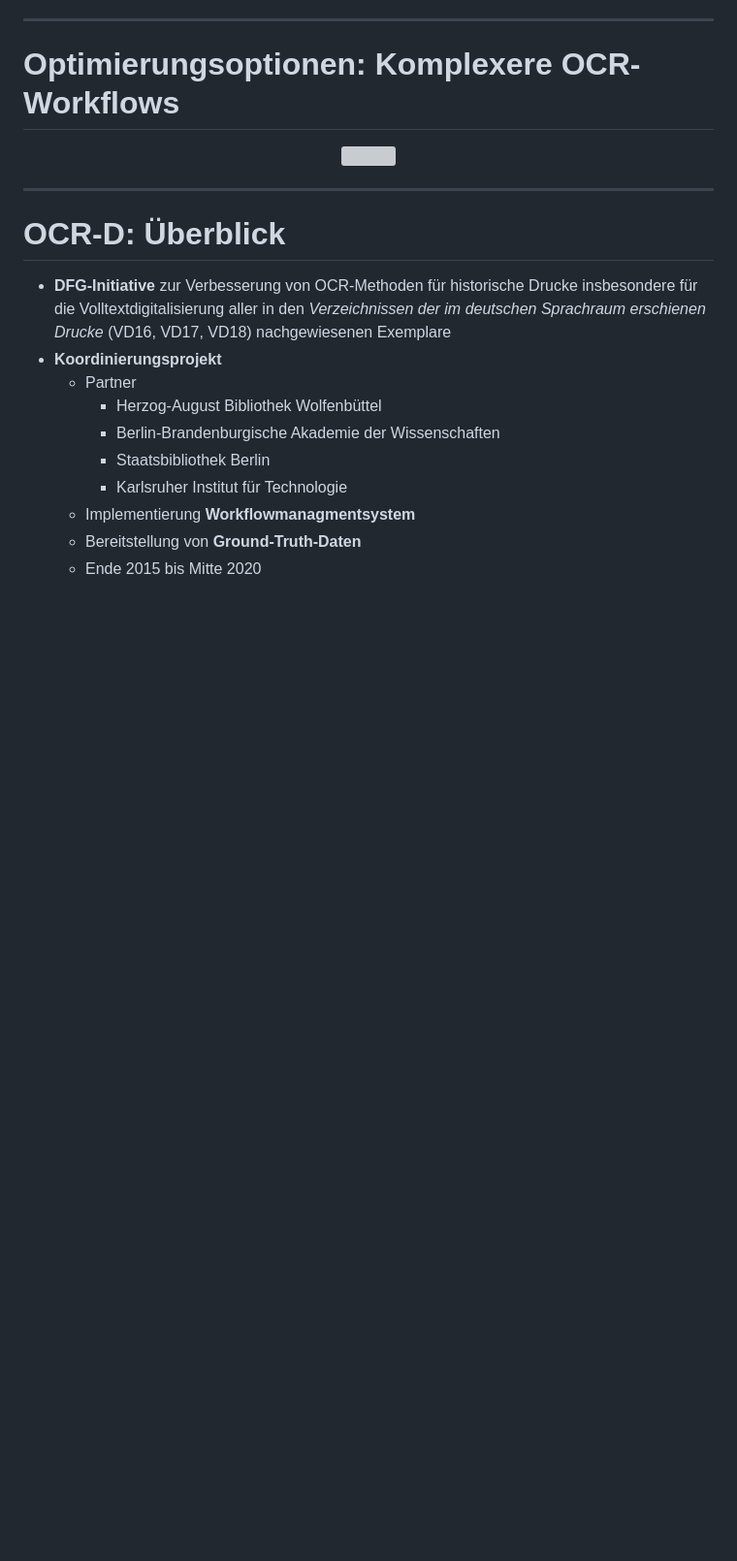
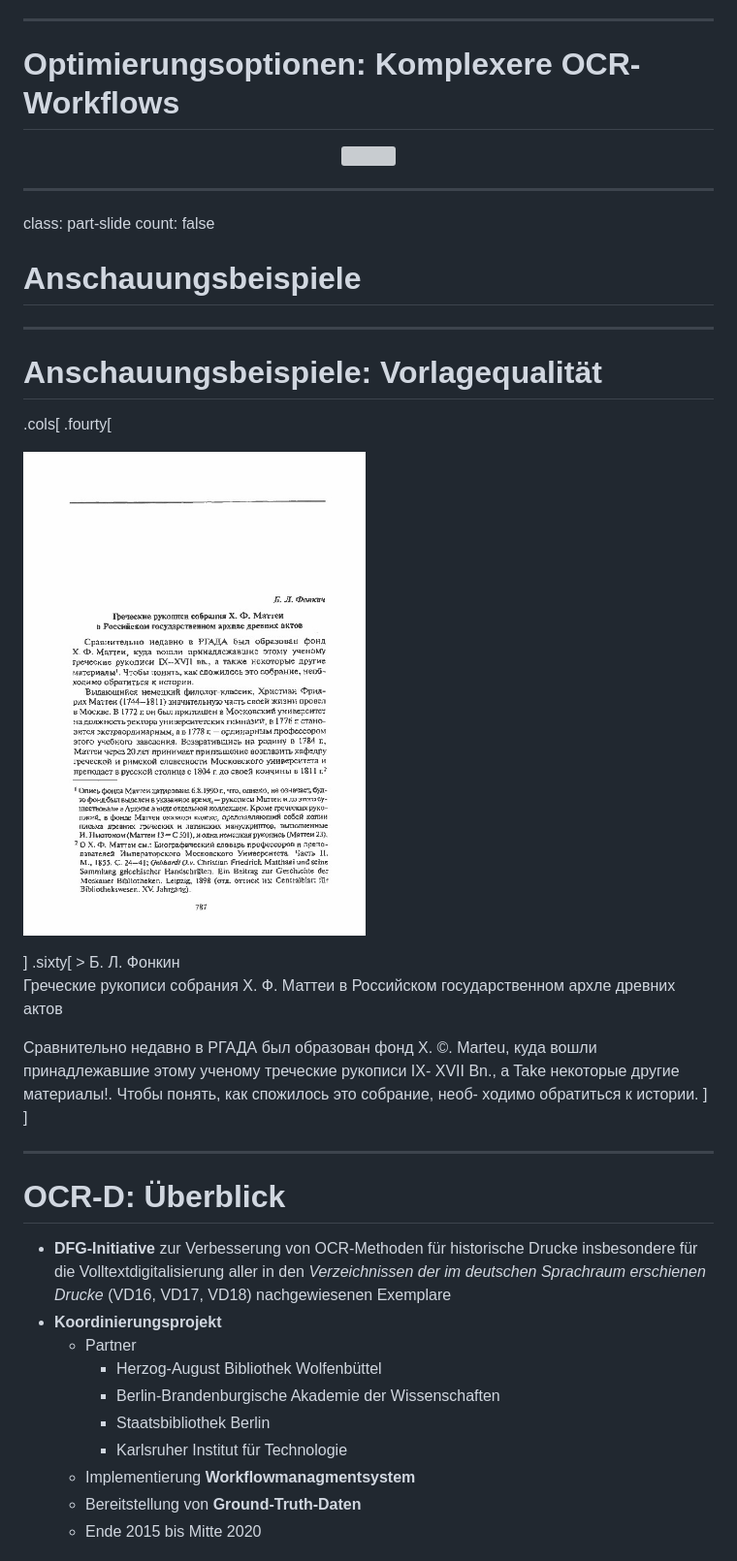
Before and after one commit to wrznr/IT-Kolloquium-2019, a Markdown page: content.md, the part around the change. Shown: that part at 97% size. Rendered like a GitHub page; pictures changed too: img/cyrillic.jpg (added); blank space fills up the shorter version; grey boxes are pictures that could not be loaded.

Commit message:
Add first illustrative example

```diff
--- a/content.md
+++ b/content.md
@@ -1169,6 +1169,37 @@ count: false
 
 ---
 
+class: part-slide
+count: false
+
+# Anschauungsbeispiele
+
+---
+
+# Anschauungsbeispiele: Vorlagequalität
+
+.cols[
+.fourty[
+<p style="margin-top:-20px">
+<img src="img/cyrillic.jpg" height="500px" />
+</p>
+]
+.sixty[
+> Б. Л. Фонкин
+
+Греческие рукописи собрания Х. Ф. Маттеи
+в Российском государственном архле древних актов
+
+Сравнительно недавно в РГАДА был образован фонд
+X. ©. Marteu, куда вошли принадлежавшие этому ученому
+треческие рукописи IX- XVII Bn., a Take некоторые другие
+материалы!. Чтобы понять, как спожилось это собрание, необ-
+ходимо обратиться к истории.
+]
+]
+
+---
+
 # OCR-D: Überblick
 
 - **DFG-Initiative** zur Verbesserung von OCR-Methoden für historische Drucke insbesondere
```
